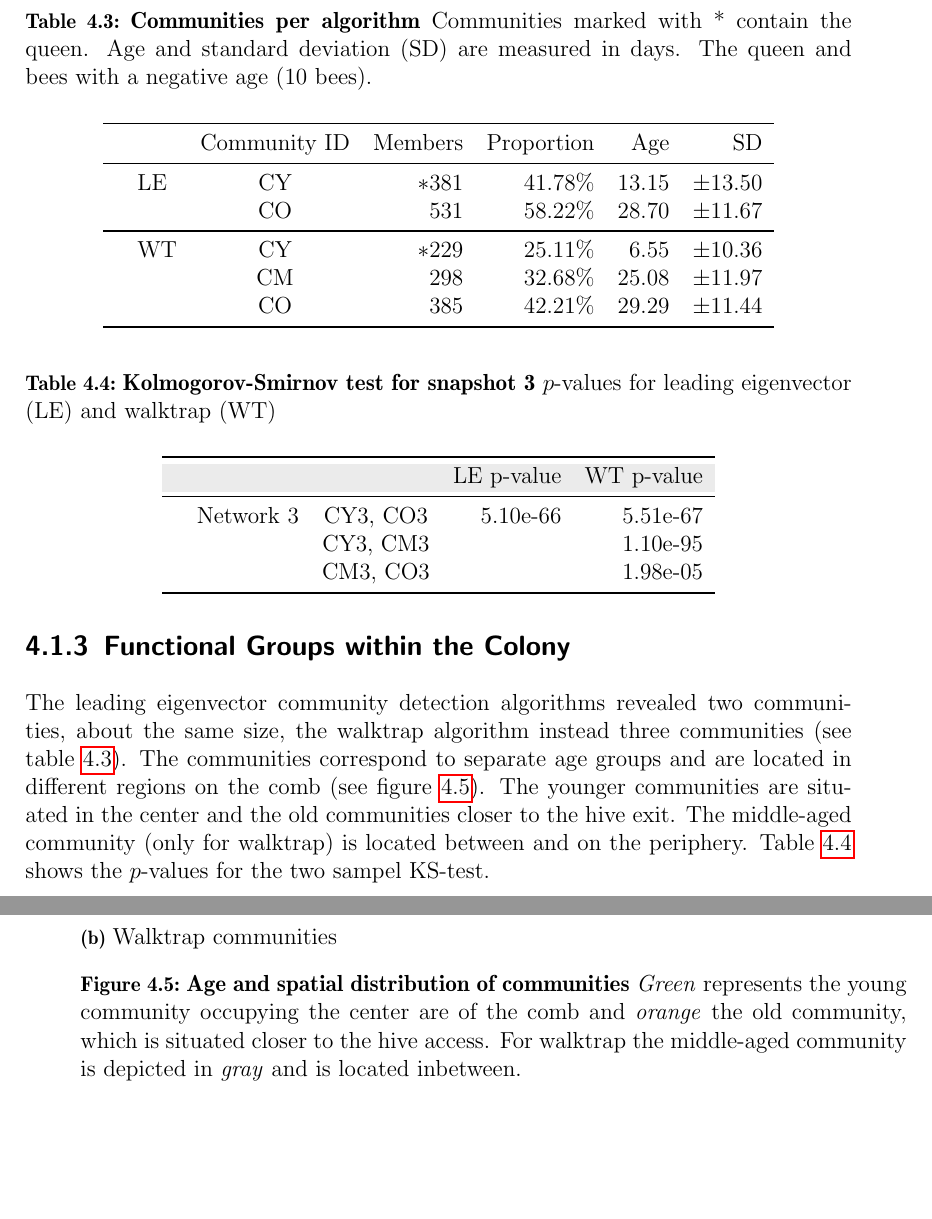
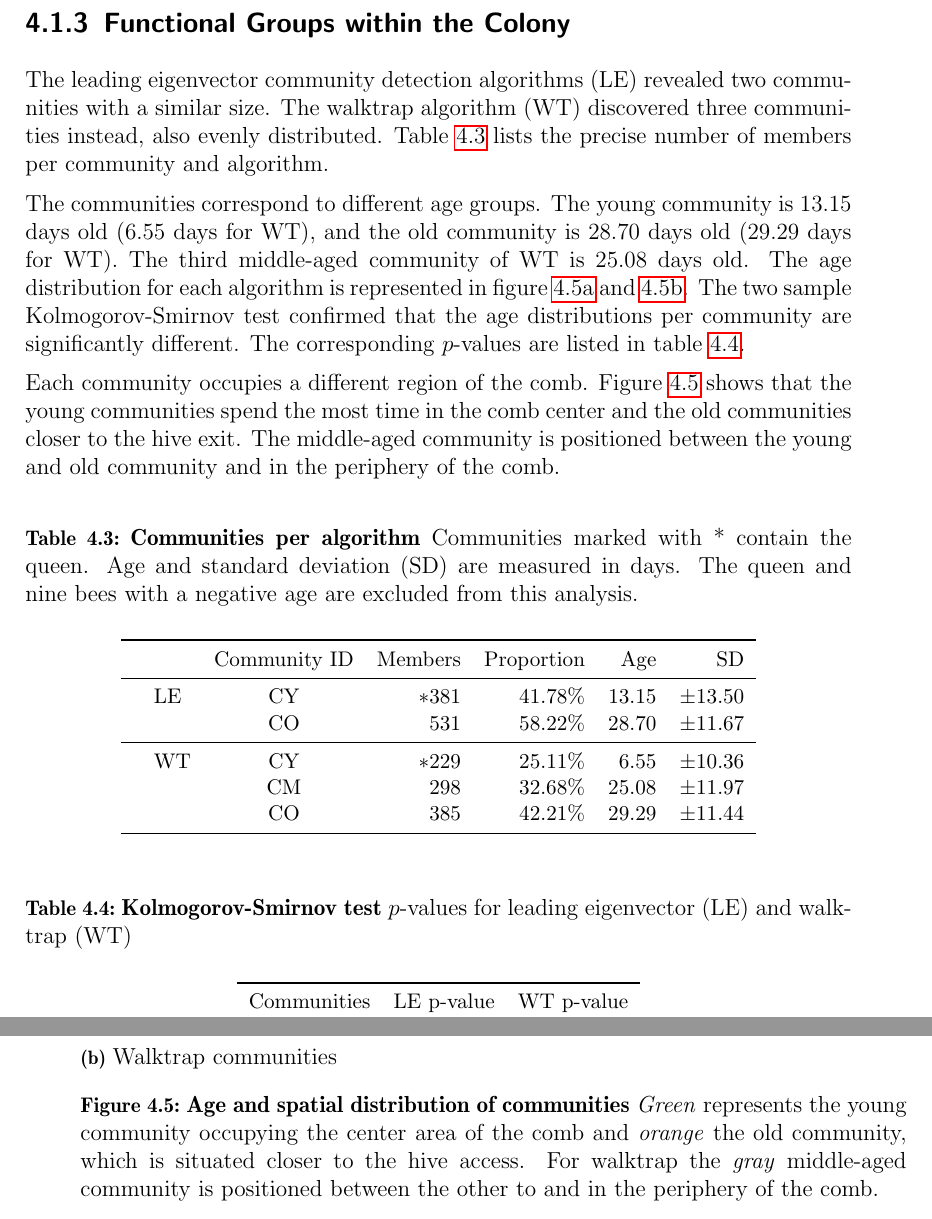
Before and after one commit to aschle/master-thesis, a LaTeX thesis (thesis_main.tex, which reads Chapters/Results/static-communities.tex, Tables/n3-age-kstest.tex, Tables/n3-members-communities.tex): two parts of pages 44 and 45 of 72, joined at a grey line, cut so that both start at the same text, the shorter picture padded with empty space. Compiled offline with pdfLaTeX.

Commit message:
new pic cam setup, überarbeitet 413 functional groups

```diff
--- a/Chapters/Results/static-communities.tex
+++ b/Chapters/Results/static-communities.tex
@@ -1,8 +1,12 @@
 %%%%%%%%%%%%%%%%%%%%%%%%%%%%%%%%%%%%%%%%%%%%%%%%%%%%%%%%%%%%%%%%%%%%%%%%%%%%%%%
 \subsection{Functional Groups within the Colony}
 %%%%%%%%%%%%%%%%%%%%%%%%%%%%%%%%%%%%%%%%%%%%%%%%%%%%%%%%%%%%%%%%%%%%%%%%%%%%%%%
-The leading eigenvector community detection algorithms revealed two communities, about the same size, the walktrap algorithm instead three communities (see table~\ref{tab:n3-communities}).
-The communities correspond to separate age groups and are located in different regions on the comb (see figure~\ref{fig:n3-communities}). The younger communities are situated in the center and the old communities closer to the hive exit. The middle-aged community (only for walktrap) is located between and on the periphery. Table~\ref{tab:n3-pvalues2} shows the $p$-values for the two sampel KS-test.
+The leading eigenvector community detection algorithms (LE) revealed two communities with a similar size. The walktrap algorithm (WT) discovered three communities instead, also evenly distributed. Table~\ref{tab:n3-communities} lists the precise number of members per community and algorithm.
+
+The communities correspond to different age groups. The young community is 13.15 days old (6.55 days for WT), and the old community is 28.70 days old (29.29 days for WT). The third middle-aged community of WT is 25.08 days old. The age distribution for each algorithm is represented in figure~\ref{fig:n3ageLE} and~\ref{fig:n3ageWT}. The two sample Kolmogorov-Smirnov test confirmed that the age distributions per community are significantly different. The corresponding $p$-values are listed in table~\ref{tab:n3-pvalues2}.
+
+Each community occupies a different region of the comb.
+Figure~\ref{fig:n3-communities} shows that the young communities spend the most time in the comb center and the old communities closer to the hive exit. The middle-aged community is positioned between the young and old community and in the periphery of the comb.
 
 \input{Tables/n3-members-communities.tex}
 \input{Tables/n3-age-kstest.tex}
@@ -31,6 +37,6 @@ The communities correspond to separate age groups and are located in different r
 	\caption[Walktrap communities]{Walktrap communities}
 	\label{fig:n3ageWT}
 	\end{subfigure}
-	\caption[Age and spatial distribution of communities]{\textbf{Age and spatial distribution of communities} \emph{Green} represents the young community occupying the center are of the comb and \emph{orange} the old community, which is situated closer to the hive access. For walktrap the middle-aged community is depicted in \emph{gray} and is located inbetween.}
+	\caption[Age and spatial distribution of communities]{\textbf{Age and spatial distribution of communities} \emph{Green} represents the young community occupying the center area of the comb and \emph{orange} the old community, which is situated closer to the hive access. For walktrap the \emph{gray} middle-aged community is positioned between the other to and in the periphery of the comb.}
 	\label{fig:n3-communities}
 \end{figure}
--- a/Tables/n3-age-kstest.tex
+++ b/Tables/n3-age-kstest.tex
@@ -1,14 +1,10 @@
-\begin{table}
+\begin{table}[htb]
+\small
 \centering
-\caption[Kolmogorov-Smirnov test for snapshot 3]{\textbf{Kolmogorov-Smirnov test for snapshot 3} $p$-values for leading eigenvector (LE) and walktrap (WT)}
+\caption[Kolmogorov-Smirnov test]{\textbf{Kolmogorov-Smirnov test} $p$-values for leading eigenvector (LE) and walktrap (WT)}
 \label{tab:n3-pvalues2}
 \vspace*{5mm}
-\begin{tabular}{lcrrrrr}
+\begin{tabular}{crrrrr}
 	\toprule
-
-	\rowcolor{Gray}
-	 & & LE p-value & WT p-value\\
+	 Communities & LE p-value & WT p-value\\
 	\midrule
-	\quad Network 3     & CY3, CO3 & 5.10e-66 & 5.51e-67\\
-					    & CY3, CM3 &          & 1.10e-95\\
-						& CM3, CO3 &          & 1.98e-05\\
--- a/Tables/n3-members-communities.tex
+++ b/Tables/n3-members-communities.tex
@@ -1,6 +1,7 @@
-\begin{table}
+\begin{table}[htb]
+\small
 \centering
-\caption[Communities per algorithm]{\textbf{Communities per algorithm} Communities marked with * contain the queen. Age and standard deviation (SD) are measured in days. The queen and bees with a negative age (10 bees).}
+\caption[Communities per algorithm]{\textbf{Communities per algorithm} Communities marked with * contain the queen. Age and standard deviation (SD) are measured in days. The queen and nine bees with a negative age are excluded from this analysis.}
 \label{tab:n3-communities}
 \vspace*{5mm}
 \begin{tabular}{lcrrrrr}
```
Also changed, not shown: Chapters/Implementation/A-dataset.tex (+21 -22 lines), Chapters/Results/static-communities.tex (6 more changed lines), Tables/n3-age-kstest.tex (3 more changed lines).
